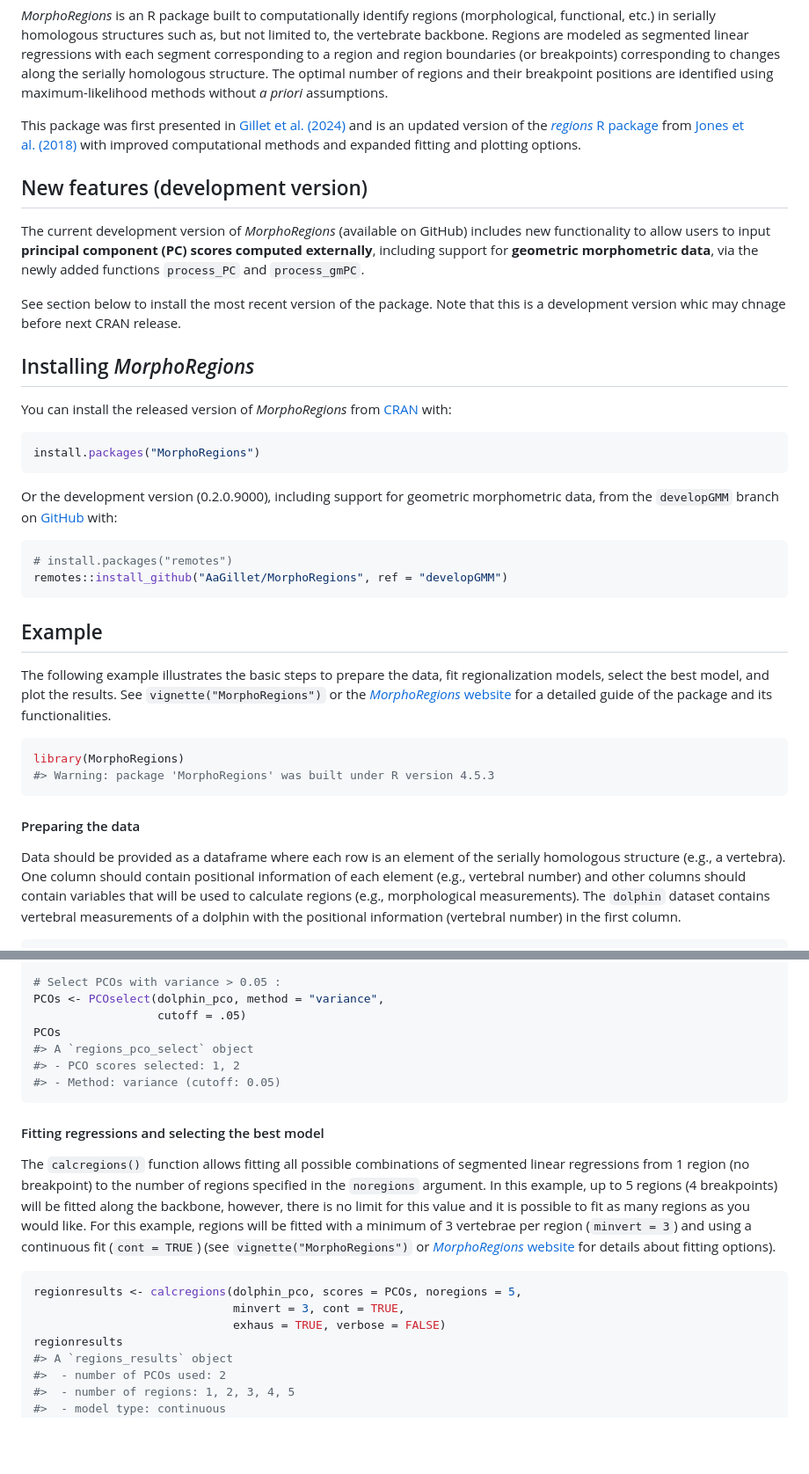
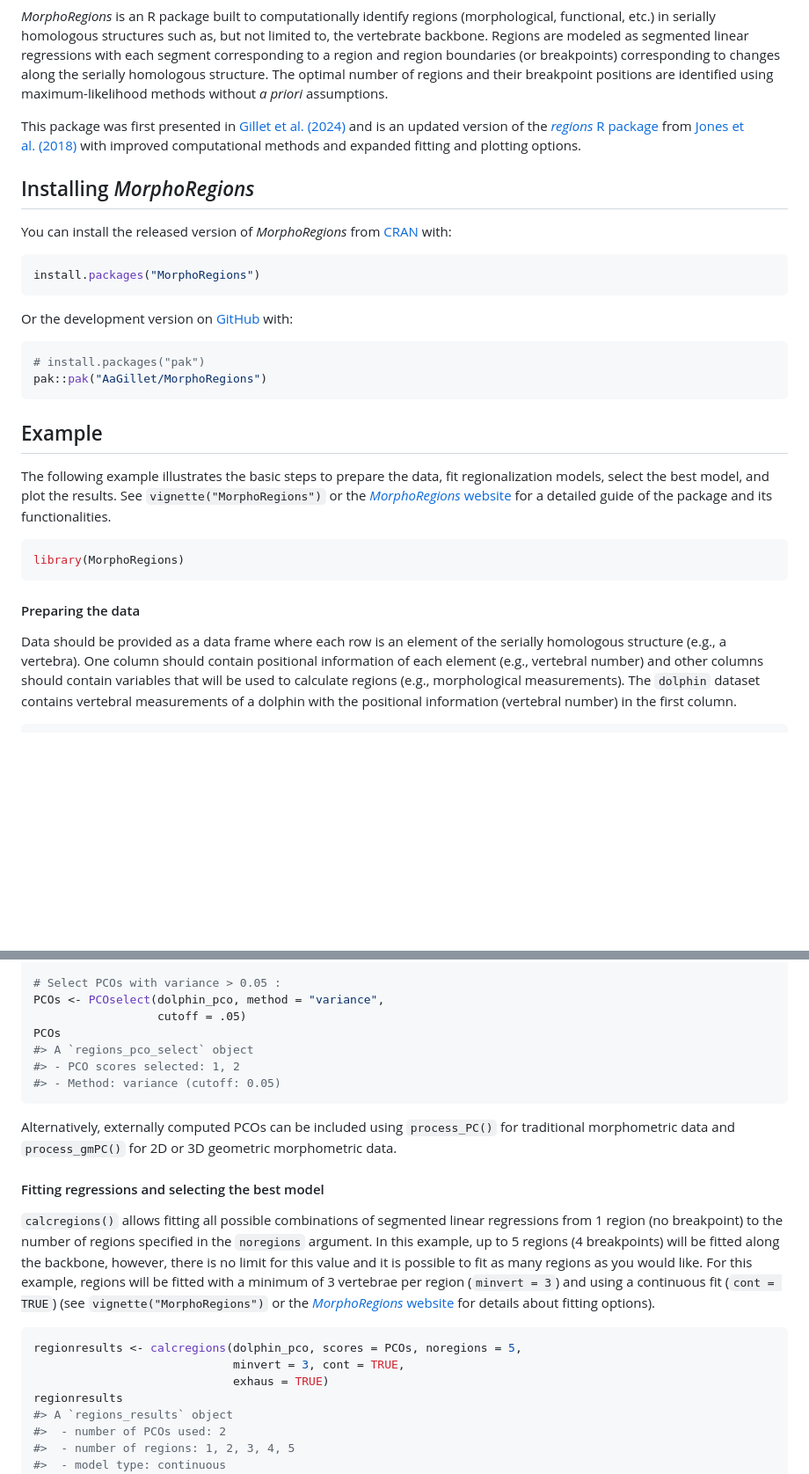
Before and after one commit to AaGillet/MorphoRegions, a Markdown page: README.md, 2 parts joined by grey strips. Shown: that part at 88% size. Rendered like a GitHub page; blank space fills up the shorter version.

````diff
--- a/README.md
+++ b/README.md
@@ -24,18 +24,6 @@ al. (2018)](https://www.science.org/doi/abs/10.1126/science.aar3126)
 with improved computational methods and expanded fitting and plotting
 options.
 
-## New features (development version)
-
-The current development version of *MorphoRegions* (available on GitHub)
-includes new functionality to allow users to input **principal component
-(PC) scores computed externally**, including support for **geometric
-morphometric data**, via the newly added functions `process_PC` and
-`process_gmPC`.
-
-See section below to install the most recent version of the package.
-Note that this is a development version whic may chnage before next CRAN
-release.
-
 ## Installing *MorphoRegions*
 
 You can install the released version of *MorphoRegions* from
@@ -45,13 +33,12 @@ You can install the released version of *MorphoRegions* from
 install.packages("MorphoRegions")
 ```
 
-Or the development version (0.2.0.9000), including support for geometric
-morphometric data, from the `developGMM` branch on
+Or the development version on
 [GitHub](https://github.com/AaGillet/MorphoRegions) with:
 
 ``` r
-# install.packages("remotes")
-remotes::install_github("AaGillet/MorphoRegions", ref = "developGMM")
+# install.packages("pak")
+pak::pak("AaGillet/MorphoRegions")
 ```
 
 ## Example
@@ -64,12 +51,11 @@ of the package and its functionalities.
 
 ``` r
 library(MorphoRegions)
-#> Warning: package 'MorphoRegions' was built under R version 4.5.3
 ```
 
 #### Preparing the data
 
-Data should be provided as a dataframe where each row is an element of
+Data should be provided as a data frame where each row is an element of
 the serially homologous structure (e.g., a vertebra). One column should
 contain positional information of each element (e.g., vertebral number)
 and other columns should contain variables that will be used to
@@ -120,23 +106,27 @@ PCOs
 #> - Method: variance (cutoff: 0.05)
 ```
 
+Alternatively, externally computed PCOs can be included using
+`process_PC()` for traditional morphometric data and `process_gmPC()`
+for 2D or 3D geometric morphometric data.
+
 #### Fitting regressions and selecting the best model
 
-The `calcregions()` function allows fitting all possible combinations of
-segmented linear regressions from 1 region (no breakpoint) to the number
-of regions specified in the `noregions` argument. In this example, up to
-5 regions (4 breakpoints) will be fitted along the backbone, however,
+`calcregions()` allows fitting all possible combinations of segmented
+linear regressions from 1 region (no breakpoint) to the number of
+regions specified in the `noregions` argument. In this example, up to 5
+regions (4 breakpoints) will be fitted along the backbone, however,
 there is no limit for this value and it is possible to fit as many
 regions as you would like. For this example, regions will be fitted with
 a minimum of 3 vertebrae per region (`minvert = 3`) and using a
-continuous fit (`cont = TRUE`) (see `vignette("MorphoRegions")` or
+continuous fit (`cont = TRUE`) (see `vignette("MorphoRegions")` or the
 [*MorphoRegions* website](https://aagillet.github.io/MorphoRegions/) for
 details about fitting options).
 
 ``` r
 regionresults <- calcregions(dolphin_pco, scores = PCOs, noregions = 5,
                              minvert = 3, cont = TRUE,
-                             exhaus = TRUE, verbose = FALSE)
+                             exhaus = TRUE)
 regionresults
 #> A `regions_results` object
 #>  - number of PCOs used: 2
````
Also changed, not shown: other parts of README.md (+1 -1 lines), NEWS.md (+1 -0 lines), man/figures/README-scatterplot-1.png, man/figures/README-vertebralmap-1.png, man/figures/README-vertebralmap-2.png, man/figures/README-vertebralmapBPvar-1.png, 11 other files.
